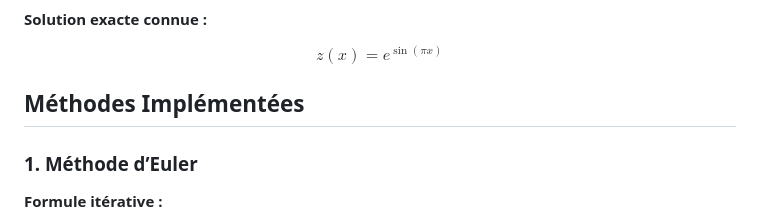
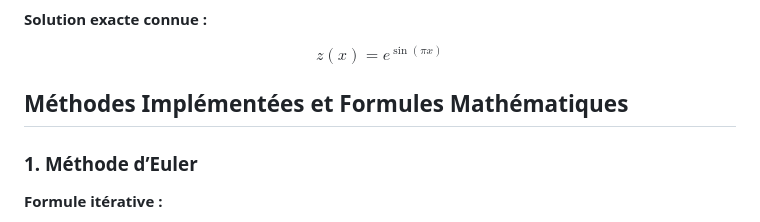
Before and after one commit to Brahima-Fofana/projet-final-analyse-numerique, a Markdown page: README.md, the part around the change. Rendered like a GitHub page.

Commit message:
Amelioration

```diff
--- a/README.md
+++ b/README.md
@@ -25,7 +25,7 @@ z(x) = e^{\sin(\pi x)}
 $$
 
 
-## Méthodes Implémentées
+## Méthodes Implémentées et Formules Mathématiques
 
 ### 1. Méthode d’Euler
 
```
